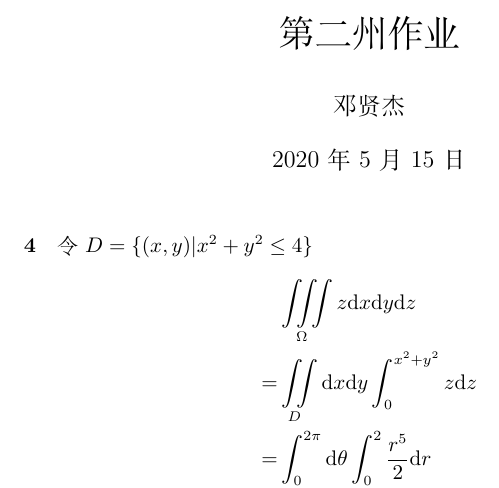
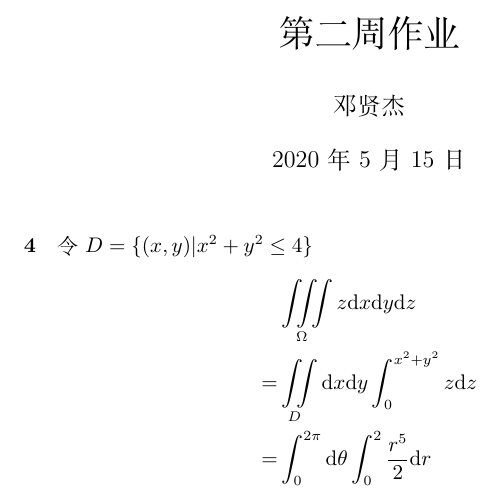
Before and after one commit to PumpkinJimmy/math2, a LaTeX document (week2.tex): part of page 1 of 2, cut so that both start at the same text. Compiled offline with XeLaTeX.

Commit message:
fix week2

```diff
--- a/week2.tex
+++ b/week2.tex
@@ -1,6 +1,6 @@
 \documentclass[UTF8]{ctexart}
 \usepackage{amsmath}
-\title{第二州作业}
+\title{第二周作业}
 \author{邓贤杰}
 \date{\today}
 \begin{document}
```
